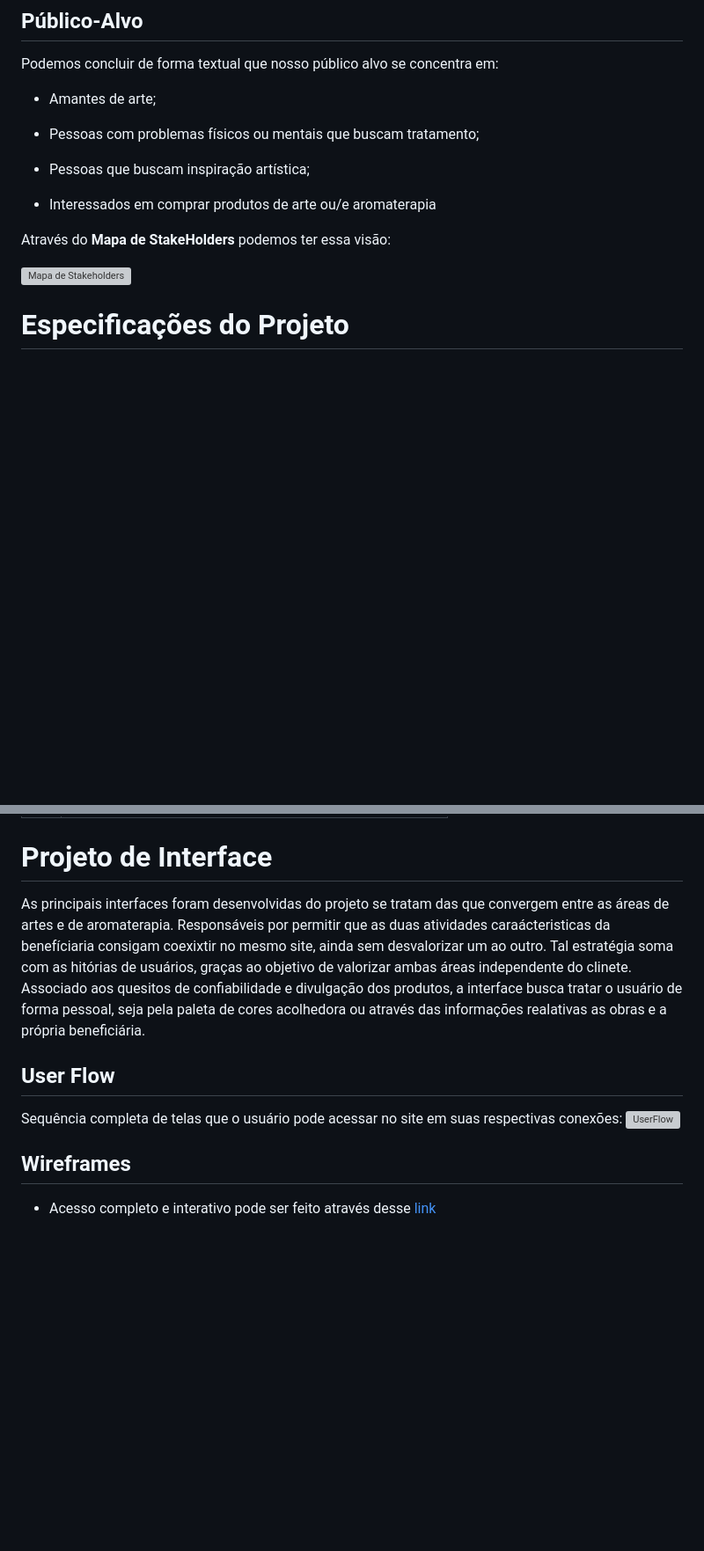
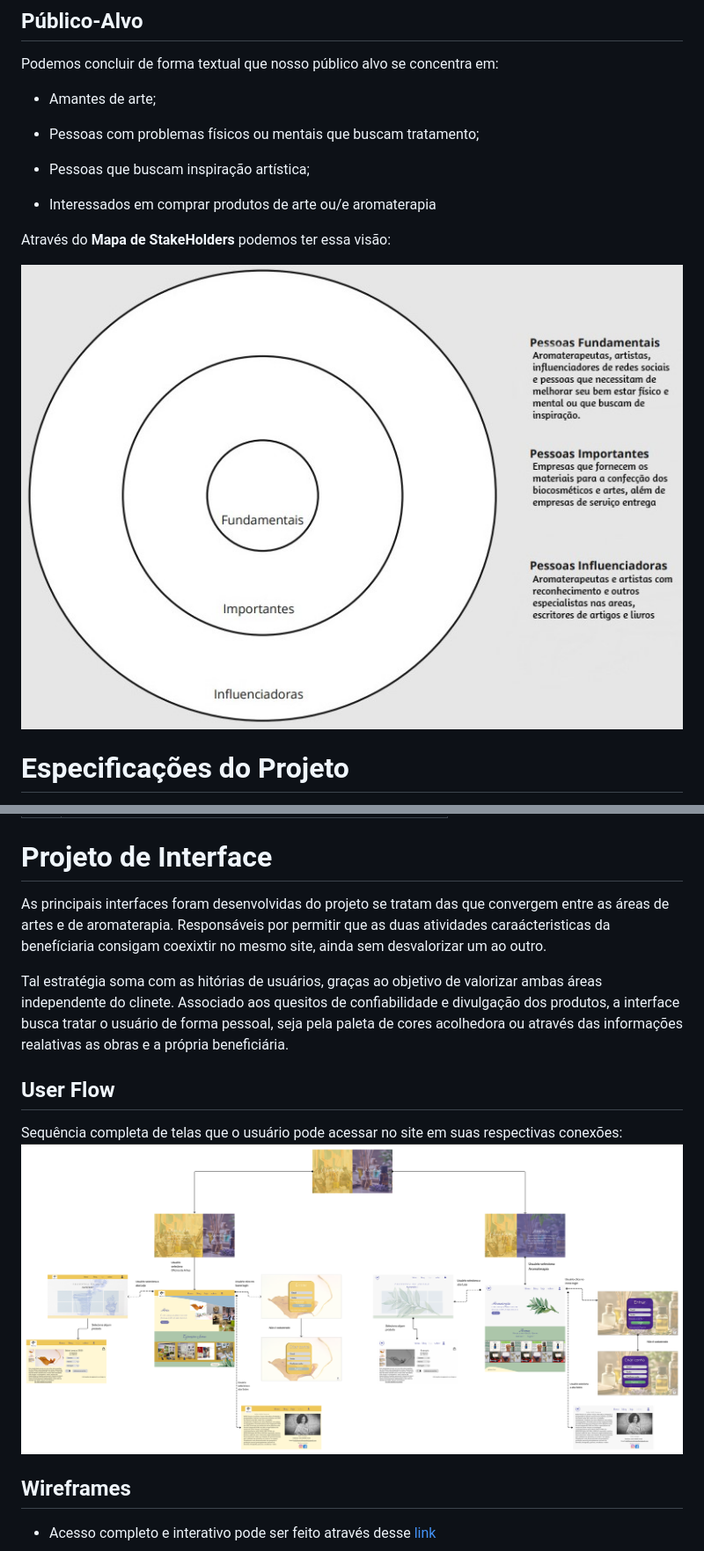
Before and after one commit to PSG-TIAPN-2022-1/psg-tiapn-2024-1-projeto-euler, a Markdown page: docs/relatorio/Relatorio Tecnico - TEMPLATE.md, 2 parts joined by grey strips. Shown at 88% size. Rendered like a GitHub page; blank space fills up the shorter version; grey boxes are pictures that could not be loaded.

Commit message:
Update Relatorio Tecnico pt.5- TEMPLATE.md

```diff
--- a/docs/relatorio/Relatorio Tecnico - TEMPLATE.md
+++ b/docs/relatorio/Relatorio Tecnico - TEMPLATE.md
@@ -86,9 +88,10 @@ Podemos concluir de forma textual que nosso público alvo se concentra em:
 
 * Interessados em comprar produtos de arte ou/e aromaterapia
 
+
 Através do **Mapa de StakeHolders** podemos ter essa visão:
 
-![Mapa de Stakeholders](imagens/Mapa_StakeHolders.jpg)
+![Mapa de Stakeholders](images/Mapa_StakeHolders.jpg)
 
 # Especificações do Projeto
 
@@ -157,12 +160,14 @@ O projeto está restrito pelos itens apresentados na tabela a seguir.
 
 # Projeto de Interface
 
-As principais interfaces foram desenvolvidas do projeto se tratam das que convergem entre as áreas de artes e de aromaterapia. Responsáveis por permitir que as duas atividades caraácteristicas da benefíciaria consigam coexixtir no mesmo site, ainda sem desvalorizar um ao outro. Tal estratégia soma com as hitórias de usuários, graças ao objetivo de valorizar ambas áreas independente do clinete. Associado aos quesitos de confiabilidade e divulgação dos produtos, a interface busca tratar o usuário de forma pessoal, seja pela paleta de cores acolhedora ou através das informações realativas as obras e a própria beneficiária.
+As principais interfaces foram desenvolvidas do projeto se tratam das que convergem entre as áreas de artes e de aromaterapia. Responsáveis por permitir que as duas atividades caraácteristicas da benefíciaria consigam coexixtir no mesmo site, ainda sem desvalorizar um ao outro.
+
+Tal estratégia soma com as hitórias de usuários, graças ao objetivo de valorizar ambas áreas independente do clinete. Associado aos quesitos de confiabilidade e divulgação dos produtos, a interface busca tratar o usuário de forma pessoal, seja pela paleta de cores acolhedora ou através das informações realativas as obras e a própria beneficiária.
 
 ## User Flow
 
 Sequência completa de telas que o usuário pode acessar no site em suas respectivas conexões:
-![UserFlow](images/UserFlow.jpg)
+![UserFlow](images/UserFlow.png)
 
 ## Wireframes
 
```
Also changed, not shown: other parts of docs/relatorio/Relatorio Tecnico - TEMPLATE.md (+7 -5 lines).
